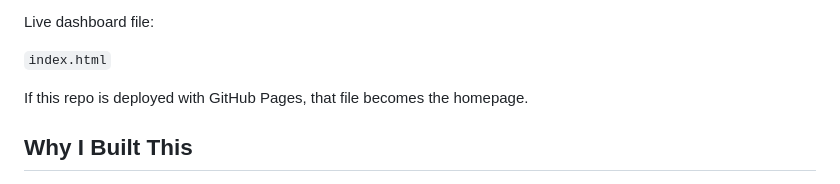
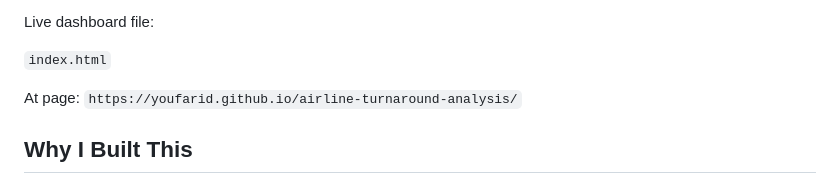
Before and after one commit to YouFarid/airline-turnaround-analysis, a Markdown page: README.md, the part around the change. Drawn GitHub-style.

Commit message:
Update homepage link in README
Updated GitHub Pages link for the homepage.

```diff
--- a/README.md
+++ b/README.md
@@ -12,7 +12,7 @@ Live dashboard file:
 
 `index.html`
 
-If this repo is deployed with GitHub Pages, that file becomes the homepage.
+At page: `https://youfarid.github.io/airline-turnaround-analysis/`
 
 ## Why I Built This
 
```
